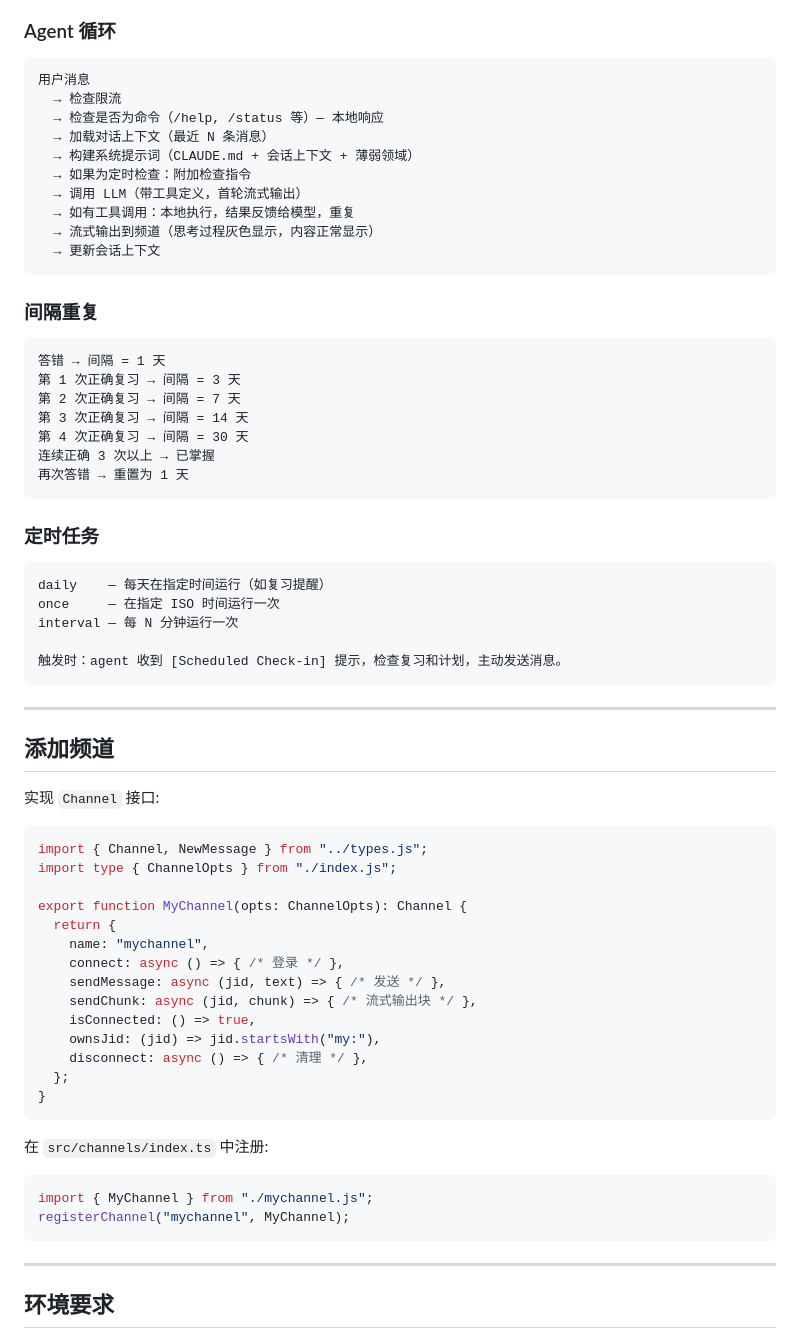
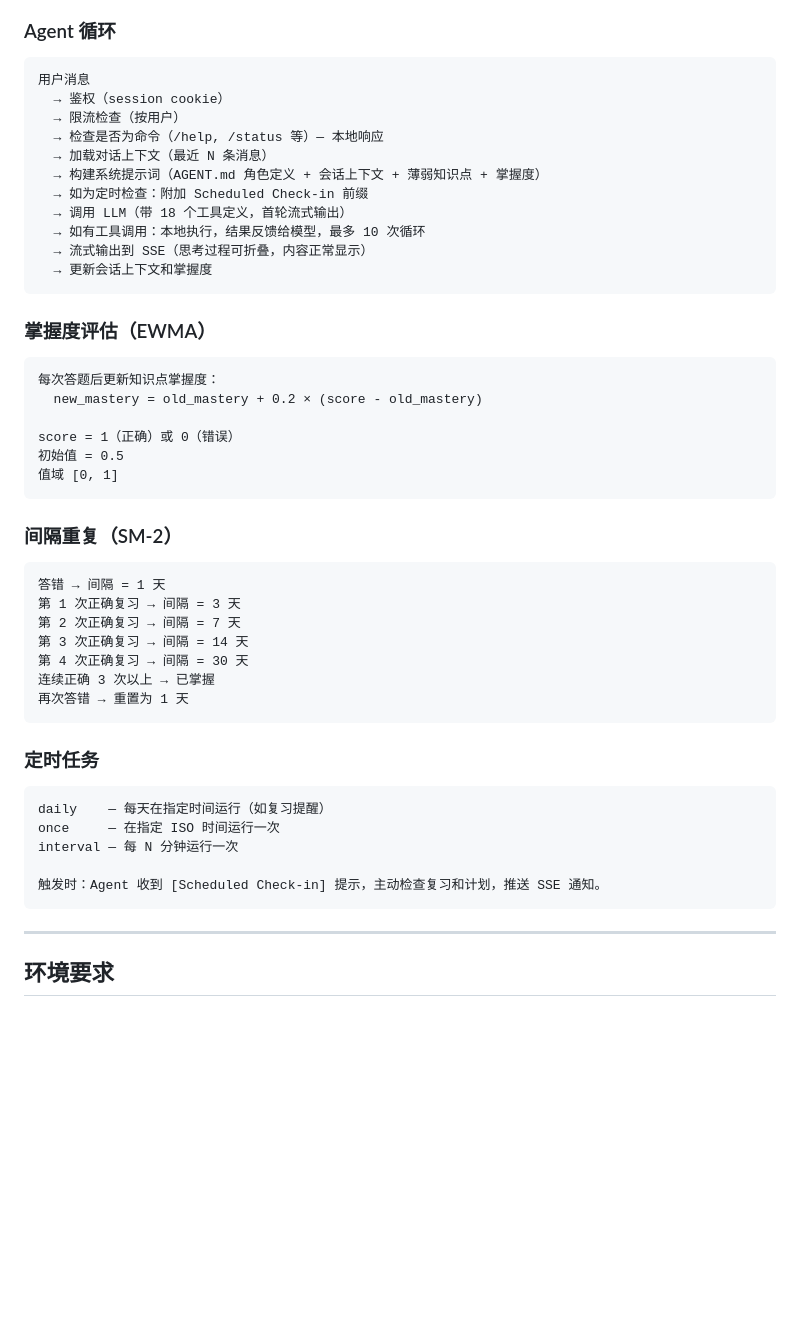
Before and after one commit to xluwang-dot/domiclaw, a Markdown page: README.md, the part around one of its changes. Drawn GitHub-style; blank space fills up the shorter version.

````diff
--- a/README.md
+++ b/README.md
@@ -154,18 +171,30 @@ domiclaw/
 
 ```
 用户消息
-  → 检查限流
+  → 鉴权（session cookie）
+  → 限流检查（按用户）
   → 检查是否为命令（/help, /status 等）— 本地响应
   → 加载对话上下文（最近 N 条消息）
-  → 构建系统提示词（CLAUDE.md + 会话上下文 + 薄弱领域）
-  → 如果为定时检查：附加检查指令
-  → 调用 LLM（带工具定义，首轮流式输出）
-  → 如有工具调用：本地执行，结果反馈给模型，重复
-  → 流式输出到频道（思考过程灰色显示，内容正常显示）
-  → 更新会话上下文
+  → 构建系统提示词（AGENT.md 角色定义 + 会话上下文 + 薄弱知识点 + 掌握度）
+  → 如为定时检查：附加 Scheduled Check-in 前缀
+  → 调用 LLM（带 18 个工具定义，首轮流式输出）
+  → 如有工具调用：本地执行，结果反馈给模型，最多 10 次循环
+  → 流式输出到 SSE（思考过程可折叠，内容正常显示）
+  → 更新会话上下文和掌握度
 ```
 
-### 间隔重复
+### 掌握度评估（EWMA）
+
+```
+每次答题后更新知识点掌握度：
+  new_mastery = old_mastery + 0.2 × (score - old_mastery)
+
+score = 1（正确）或 0（错误）
+初始值 = 0.5
+值域 [0, 1]
+```
+
+### 间隔重复（SM-2）
 
 ```
 答错 → 间隔 = 1 天
@@ -184,37 +213,7 @@ daily    — 每天在指定时间运行（如复习提醒）
 once     — 在指定 ISO 时间运行一次
 interval — 每 N 分钟运行一次
 
-触发时：agent 收到 [Scheduled Check-in] 提示，检查复习和计划，主动发送消息。
-```
-
----
-
-## 添加频道
-
-实现 `Channel` 接口:
-
-```typescript
-import { Channel, NewMessage } from "../types.js";
-import type { ChannelOpts } from "./index.js";
-
-export function MyChannel(opts: ChannelOpts): Channel {
-  return {
-    name: "mychannel",
-    connect: async () => { /* 登录 */ },
-    sendMessage: async (jid, text) => { /* 发送 */ },
-    sendChunk: async (jid, chunk) => { /* 流式输出块 */ },
-    isConnected: () => true,
-    ownsJid: (jid) => jid.startsWith("my:"),
-    disconnect: async () => { /* 清理 */ },
-  };
-}
-```
-
-在 `src/channels/index.ts` 中注册:
-
-```typescript
-import { MyChannel } from "./mychannel.js";
-registerChannel("mychannel", MyChannel);
+触发时：Agent 收到 [Scheduled Check-in] 提示，主动检查复习和计划，推送 SSE 通知。
 ```
 
 ---
````
Also changed, not shown: other parts of README.md (+48 -31 lines).
